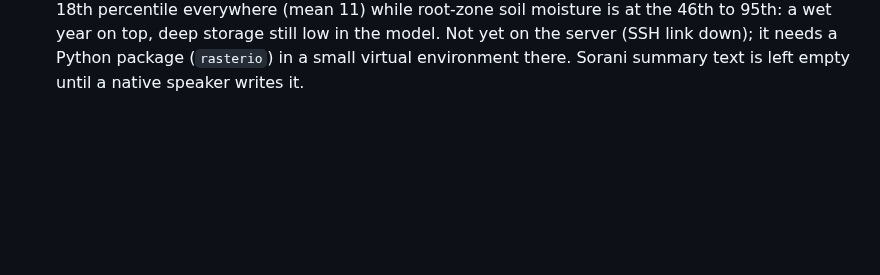
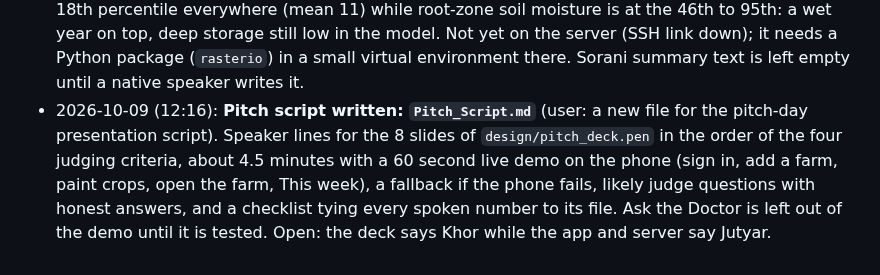
Before and after one commit to zanyaromar981-source/AI-Driven_Agriculture, a Markdown page: STATUS.md, the part around the change. GitHub-like rendering; blank space fills up the shorter version.

```diff
--- a/STATUS.md
+++ b/STATUS.md
@@ -238,3 +238,4 @@
 - 2026-10-09 (12:05): **Backend: `briefs` slice for the nightly brief.** Stores one brief per day and scope (the region, or a district) with headline, summary, up to 8 points with a level, sources and the author tool, in Sorani and English, plus which district each farm lies in. Routes: public `GET /v1/briefs/latest` and `/v1/briefs`; farmer `GET /v1/farms/{id}/brief` (district brief, else region brief, else null); data-job writes under `/v1/ingest/briefs`; staff can read, correct and delete under `/v1/dashboard/briefs` with the new `briefs` permissions (twelfth resource; the migration grants them to Owner). Test (building agent, real Postgres): every route and rule, Sorani text at each character limit, identical pushes at once leave one row, dashboard access checks. Merged tree: 1108 unit tests, fmt and clippy clean. The job that fills it (`jobs/daily_brief.py`) still waits for Codex to be signed in on the server.
 - 2026-10-09 (12:10): **Fires job with gas flares removed** (user, Arya: "gas flares are known, let's take care of them"). `backend/jobs/fires_runner.py`: NASA FIRMS files for three VIIRS satellites and MODIS (keyless), kept only inside the 33 district outlines, flare spots removed, grouped into fires, pushed with the count of farms within 5 km. Flare rule: a spot of about 1 km that was hot on 3 or more days in the last 30, at night on at least 2, is a flare, with the cells touching it. Dry run on today's data: 3,048 detections in the box, 1,063 inside the districts, 284 removed as flares, 128 fires in 48 hours (Makhmur 32, Sumel 22, Qushtapa 22, Shekhan 13, Erbil 12). NOT checked by a person: whether those 128 are all real; the flare memory starts with only 7 days, and Makhmur, Qushtapa and Erbil have oil fields. Known wrong cases: a fire burning 3 days and nights in one place is hidden from day 3; a new flare shows for 2 days. Timer files for every 3 hours exist; not enabled on the server yet (the SSH link dropped again).
 - 2026-10-09 (12:12): **Groundwater job** (user, Arya: "also underground water"). `backend/jobs/groundwater_runner.py`, once a day: reads NASA's weekly GRACE-DA maps (groundwater storage, root-zone and surface soil moisture, as percentiles against 1948 to 2012 per NASA's description) at each farm's centre and pushes them as the farm's `groundwater` topic, confidence `unsure`. IT IS NOT A WELL DEPTH: one value covers about 25 km, it is a model fed with satellite gravity, and it cannot see local pumping; the research found no farm-scale groundwater source for Iraq. Dry run today at the 33 district centres (maps of 6 Oct): groundwater at the 4th to 18th percentile everywhere (mean 11) while root-zone soil moisture is at the 46th to 95th: a wet year on top, deep storage still low in the model. Not yet on the server (SSH link down); it needs a Python package (`rasterio`) in a small virtual environment there. Sorani summary text is left empty until a native speaker writes it.
+- 2026-10-09 (12:16): **Pitch script written: `Pitch_Script.md`** (user: a new file for the pitch-day presentation script). Speaker lines for the 8 slides of `design/pitch_deck.pen` in the order of the four judging criteria, about 4.5 minutes with a 60 second live demo on the phone (sign in, add a farm, paint crops, open the farm, This week), a fallback if the phone fails, likely judge questions with honest answers, and a checklist tying every spoken number to its file. Ask the Doctor is left out of the demo until it is tested. Open: the deck says Khor while the app and server say Jutyar.
```
Also changed, not shown: PROGRESS.md (+2 -1 lines), Pitch_Script.md (added, +69 -0 lines).
